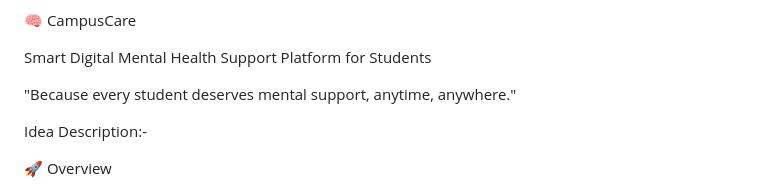
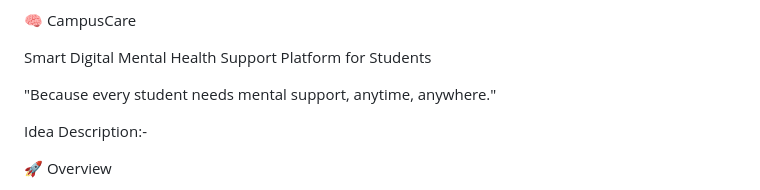
Before and after one commit to Mus-1323/muskan1, a Markdown page: README.md, the part around the change. GitHub-like rendering.

```diff
--- a/README.md
+++ b/README.md
@@ -4,7 +4,7 @@ Idea Title:-
 
 Smart Digital Mental Health Support Platform for Students
 
-"Because every student deserves mental support, anytime, anywhere."
+"Because every student needs mental support, anytime, anywhere."
 
 Idea Description:-
 
```
